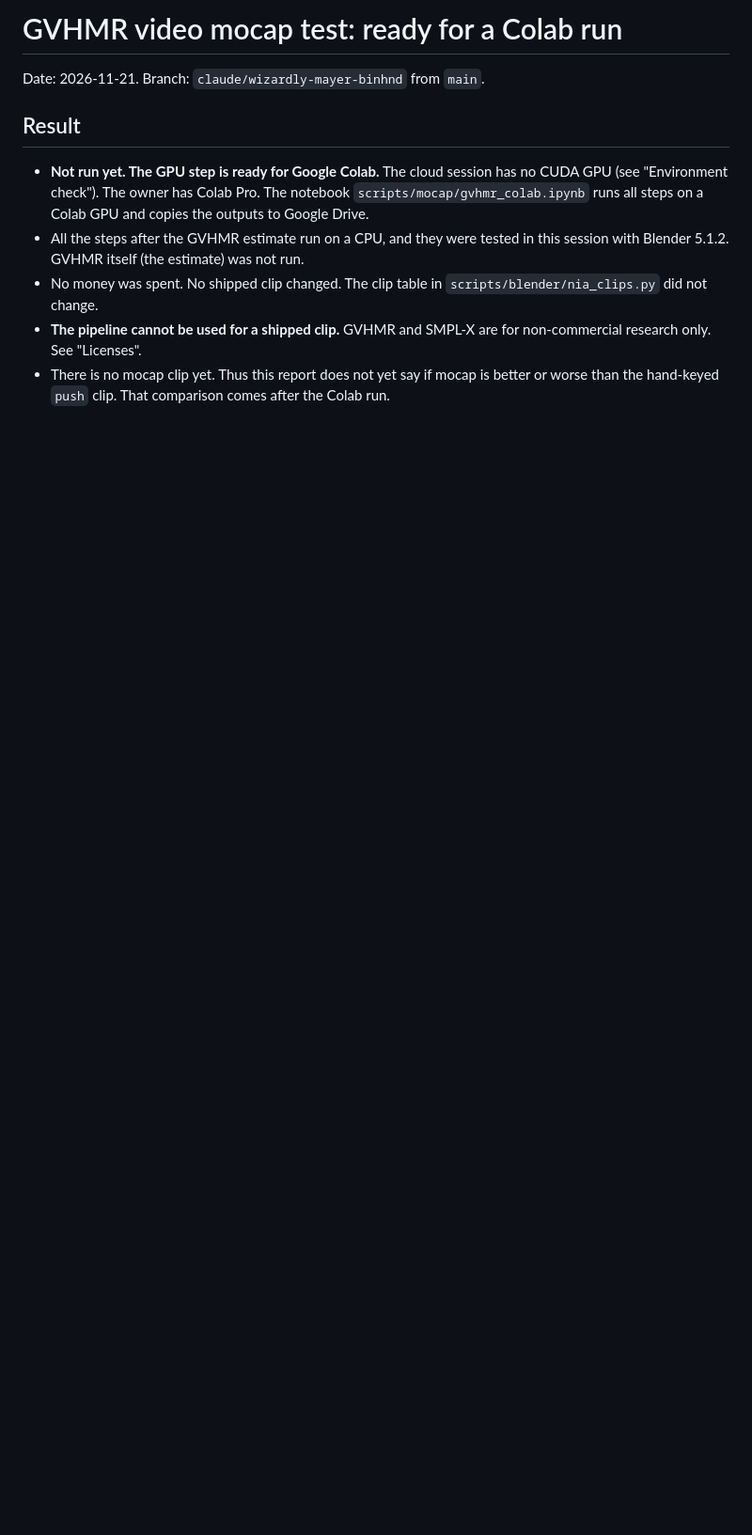
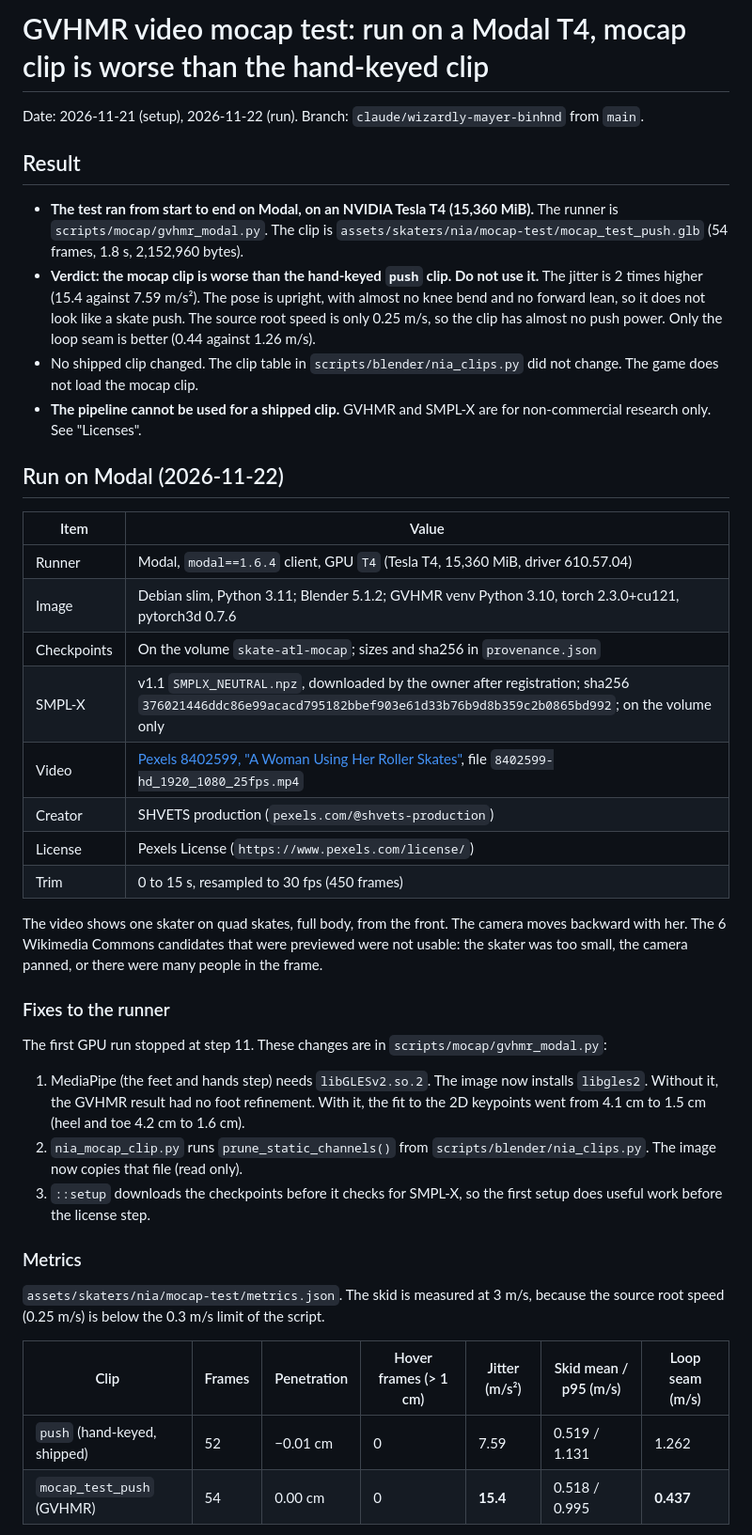
Before and after one commit to William-Hill/atl-arcade, a Markdown page: docs/research/2026-11-21-gvhmr-mocap-test.md, the part around one of its changes. Shown at 94% size. Rendered like a GitHub page; blank space fills up the shorter version.

```diff
--- a/docs/research/2026-11-21-gvhmr-mocap-test.md
+++ b/docs/research/2026-11-21-gvhmr-mocap-test.md
@@ -1,11 +1,43 @@
-# GVHMR video mocap test: ready for a Colab run
+# GVHMR video mocap test: run on a Modal T4, mocap clip is worse than the hand-keyed clip
 
-Date: 2026-11-21. Branch: `claude/wizardly-mayer-binhnd` from `main`.
+Date: 2026-11-21 (setup), 2026-11-22 (run). Branch: `claude/wizardly-mayer-binhnd` from `main`.
 
 ## Result
 
-- **Not run yet. The GPU step is ready for Google Colab.** The cloud session has no CUDA GPU (see "Environment check"). The owner has Colab Pro. The notebook `scripts/mocap/gvhmr_colab.ipynb` runs all steps on a Colab GPU and copies the outputs to Google Drive.
-- All the steps after the GVHMR estimate run on a CPU, and they were tested in this session with Blender 5.1.2. GVHMR itself (the estimate) was not run.
-- No money was spent. No shipped clip changed. The clip table in `scripts/blender/nia_clips.py` did not change.
+- **The test ran from start to end on Modal, on an NVIDIA Tesla T4 (15,360 MiB).** The runner is `scripts/mocap/gvhmr_modal.py`. The clip is `assets/skaters/nia/mocap-test/mocap_test_push.glb` (54 frames, 1.8 s, 2,152,960 bytes).
+- **Verdict: the mocap clip is worse than the hand-keyed `push` clip. Do not use it.** The jitter is 2 times higher (15.4 against 7.59 m/s²). The pose is upright, with almost no knee bend and no forward lean, so it does not look like a skate push. The source root speed is only 0.25 m/s, so the clip has almost no push power. Only the loop seam is better (0.44 against 1.26 m/s).
+- No shipped clip changed. The clip table in `scripts/blender/nia_clips.py` did not change. The game does not load the mocap clip.
 - **The pipeline cannot be used for a shipped clip.** GVHMR and SMPL-X are for non-commercial research only. See "Licenses".
-- There is no mocap clip yet. Thus this report does not yet say if mocap is better or worse than the hand-keyed `push` clip. That comparison comes after the Colab run.
+
+## Run on Modal (2026-11-22)
+
+| Item | Value |
+|---|---|
+| Runner | Modal, `modal==1.6.4` client, GPU `T4` (Tesla T4, 15,360 MiB, driver 610.57.04) |
+| Image | Debian slim, Python 3.11; Blender 5.1.2; GVHMR venv Python 3.10, torch 2.3.0+cu121, pytorch3d 0.7.6 |
+| Checkpoints | On the volume `skate-atl-mocap`; sizes and sha256 in `provenance.json` |
+| SMPL-X | v1.1 `SMPLX_NEUTRAL.npz`, downloaded by the owner after registration; sha256 `376021446ddc86e99acacd795182bbef903e61d33b76b9d8b359c2b0865bd992`; on the volume only |
+| Video | [Pexels 8402599, "A Woman Using Her Roller Skates"](https://www.pexels.com/video/a-woman-using-her-roller-skates-8402599/), file `8402599-hd_1920_1080_25fps.mp4` |
+| Creator | SHVETS production (`pexels.com/@shvets-production`) |
+| License | Pexels License (`https://www.pexels.com/license/`) |
+| Trim | 0 to 15 s, resampled to 30 fps (450 frames) |
+
+The video shows one skater on quad skates, full body, from the front. The camera moves backward with her. The 6 Wikimedia Commons candidates that were previewed were not usable: the skater was too small, the camera panned, or there were many people in the frame.
+
+### Fixes to the runner
+
+The first GPU run stopped at step 11. These changes are in `scripts/mocap/gvhmr_modal.py`:
+
+1. MediaPipe (the feet and hands step) needs `libGLESv2.so.2`. The image now installs `libgles2`. Without it, the GVHMR result had no foot refinement. With it, the fit to the 2D keypoints went from 4.1 cm to 1.5 cm (heel and toe 4.2 cm to 1.6 cm).
+2. `nia_mocap_clip.py` runs `prune_static_channels()` from `scripts/blender/nia_clips.py`. The image now copies that file (read only).
+3. `::setup` downloads the checkpoints before it checks for SMPL-X, so the first setup does useful work before the license step.
+
+### Metrics
+
+`assets/skaters/nia/mocap-test/metrics.json`. The skid is measured at 3 m/s, because the source root speed (0.25 m/s) is below the 0.3 m/s limit of the script.
+
+| Clip | Frames | Penetration | Hover frames (> 1 cm) | Jitter (m/s²) | Skid mean / p95 (m/s) | Loop seam (m/s) |
+|---|---|---|---|---|---|---|
+| `push` (hand-keyed, shipped) | 52 | −0.01 cm | 0 | 7.59 | 0.519 / 1.131 | 1.262 |
+| `mocap_test_push` (GVHMR) | 54 | 0.00 cm | 0 | **15.4** | 0.518 / 0.995 | **0.437** |
+
```
Also changed, not shown: other parts of docs/research/2026-11-21-gvhmr-mocap-test.md (+36 -12 lines), docs/research/2026-11-21-gvhmr-mocap-test/mocap-in-viewer.jpg (added), 6 other files.
